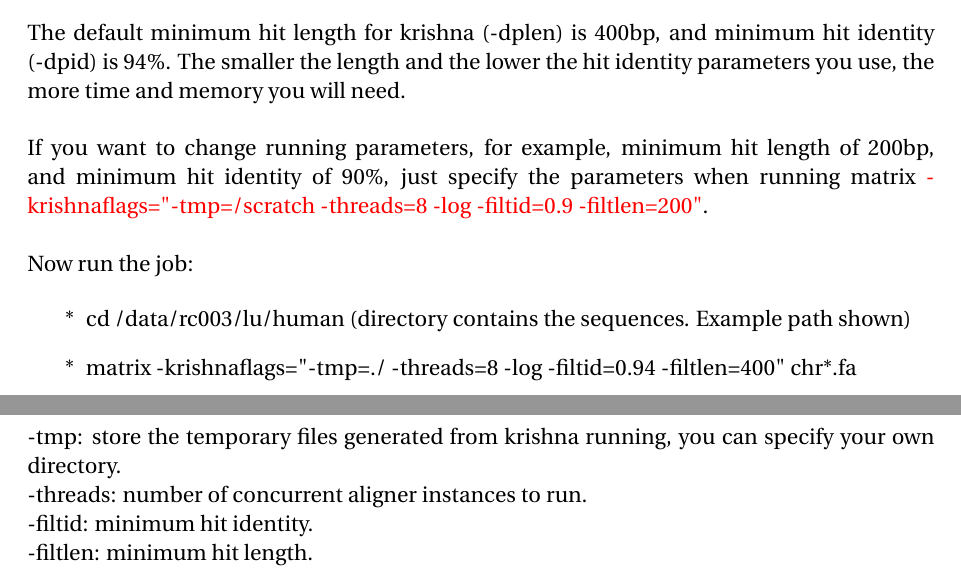
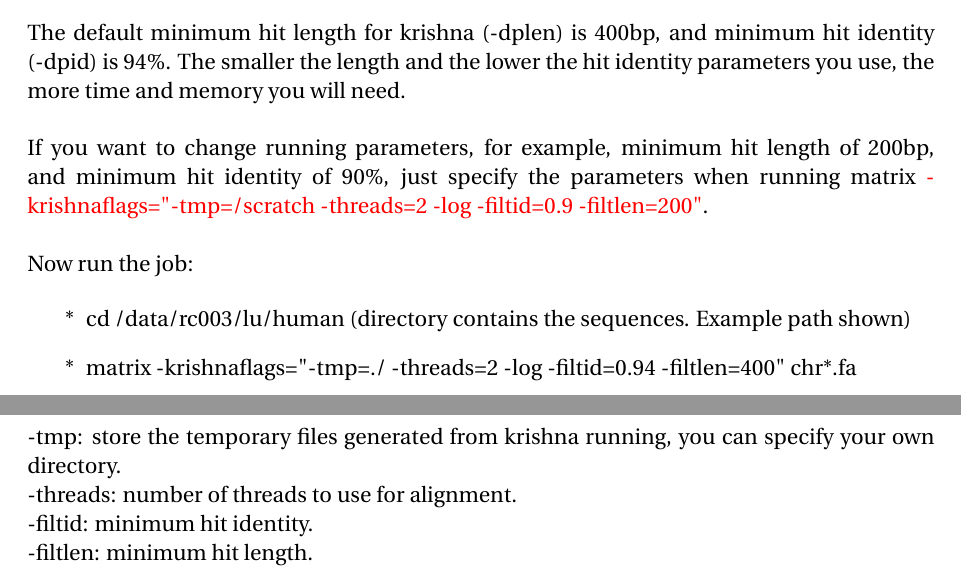
Before and after one commit to carp-te/carp-documentation, a LaTeX document (De novo repeat annotation documnet.tex): two parts of pages 2 and 3 of 6, joined at a grey line, cut so that both start at the same text. Compiled offline with pdfLaTeX.

Commit message:
correct threads explaination

```diff
--- a/De novo repeat annotation documnet.tex
+++ b/De novo repeat annotation documnet.tex
@@ -114,16 +114,16 @@ krishna-matrix helps you to align sequences by using a matrix table. \\
 
 \noindent The default minimum hit length for krishna (-dplen) is 400bp, and minimum hit identity (-dpid) is 94\%. The smaller the length and the lower the hit identity parameters you use, the more time and memory you will need. \\
 
-\noindent If you want to change running parameters, for example, minimum hit length of 200bp, and minimum hit identity of 90\%, just specify the parameters when running matrix {\color{red}-krishnaflags=\textquotedbl-tmp=/scratch -threads=8 -log -filtid=0.9 -filtlen=200\textquotedbl}.\\
+\noindent If you want to change running parameters, for example, minimum hit length of 200bp, and minimum hit identity of 90\%, just specify the parameters when running matrix {\color{red}-krishnaflags=\textquotedbl-tmp=/scratch -threads=2 -log -filtid=0.9 -filtlen=200\textquotedbl}.\\
 
 \noindent Now run the job:
 
 \begin{enumerate}
 	\item[*] cd /data/rc003/lu/human (directory contains the sequences. Example path shown)
-	\item[*] matrix -krishnaflags=\textquotedbl-tmp=./ -threads=8 -log -filtid=0.94 -filtlen=400\textquotedbl{} chr*.fa
+	\item[*] matrix -krishnaflags=\textquotedbl-tmp=./ -threads=2 -log -filtid=0.94 -filtlen=400\textquotedbl{} chr*.fa
 \end{enumerate}
 -tmp: store the temporary files generated from krishna running, you can specify your own directory. \\
--threads:  number of concurrent aligner instances to run. \\
+-threads:  number of threads to use for alignment. \\
 -filtid: minimum hit identity. \\
 -filtlen: minimum hit length. \\
 
```
Also changed, not shown: De novo repeat annotation documnet.pdf.
